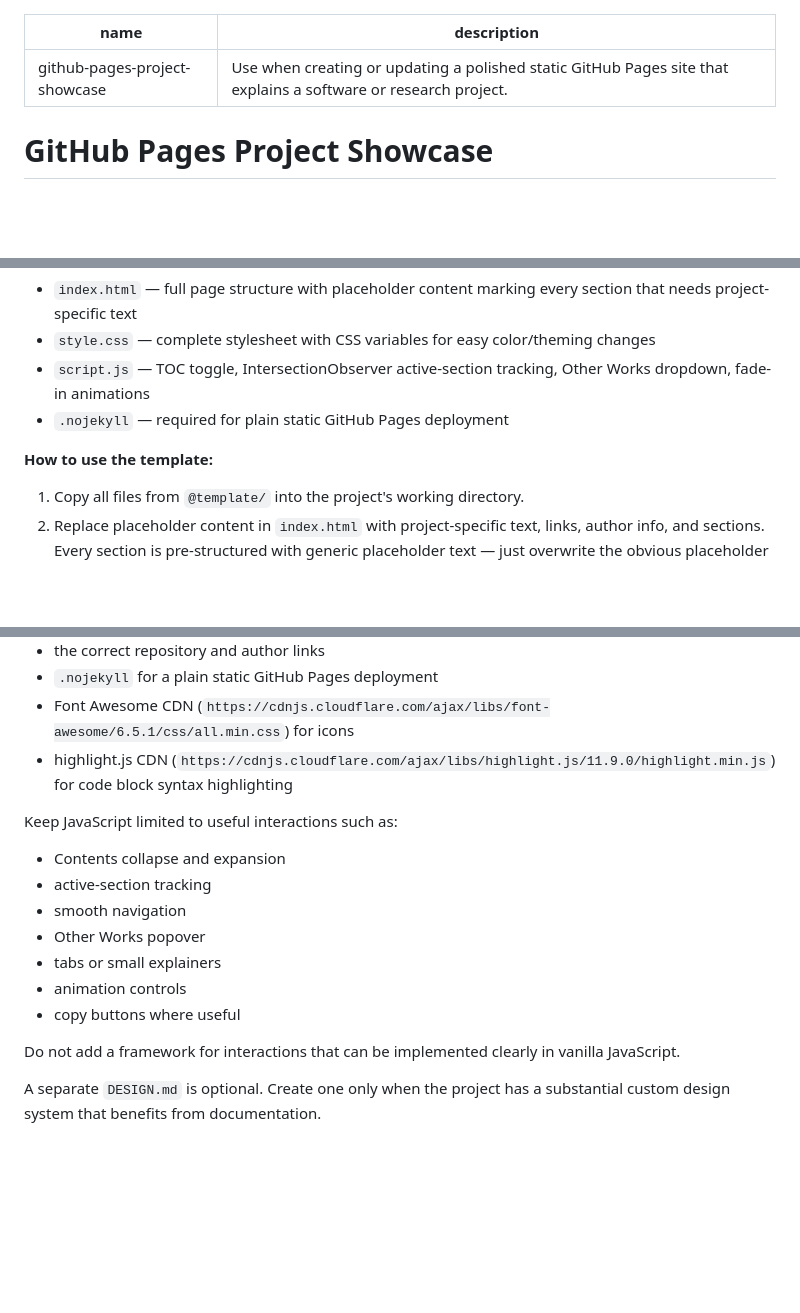
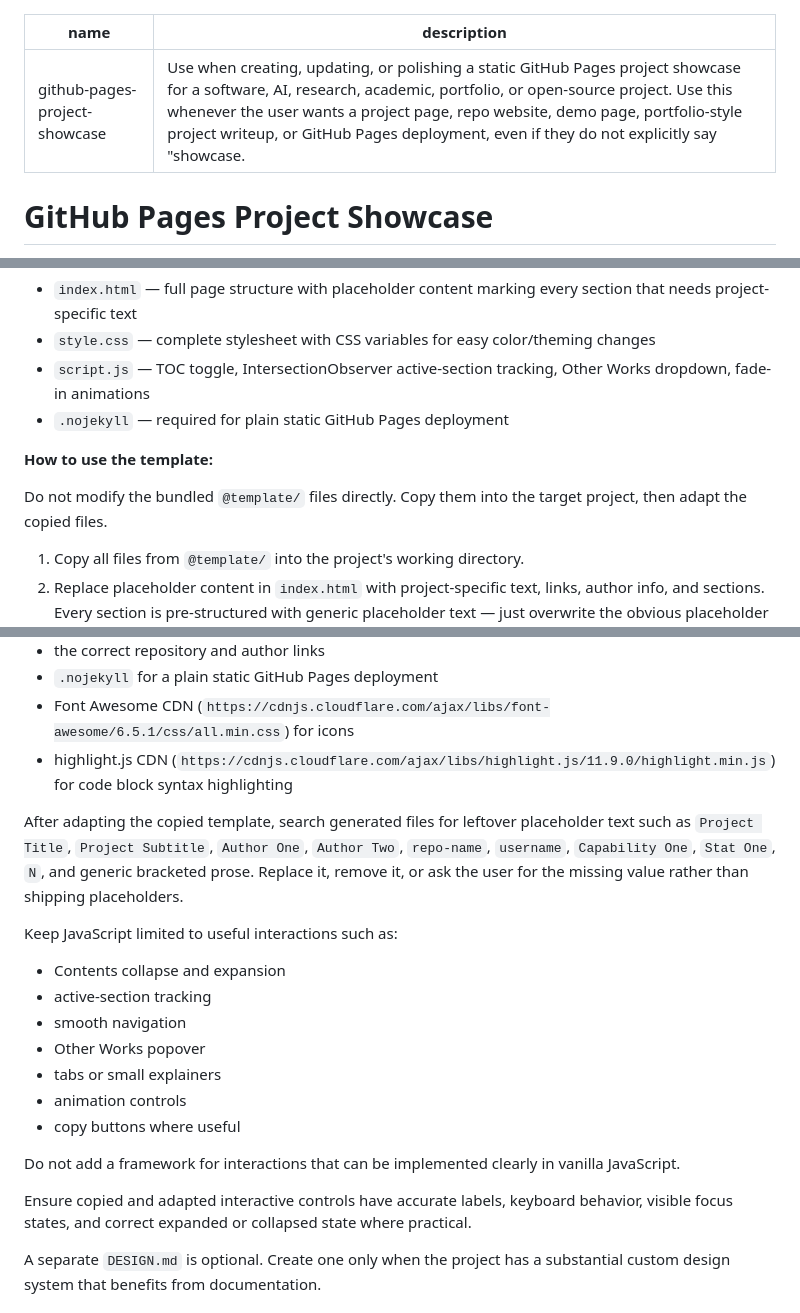
Before and after one commit to IamMistake/opencode-config, a Markdown page: skills/github-pages-project-showcase/SKILL.md, 3 parts joined by grey strips. GitHub-like rendering; blank space fills up the shorter version.

```diff
--- a/skills/github-pages-project-showcase/SKILL.md
+++ b/skills/github-pages-project-showcase/SKILL.md
@@ -1,6 +1,6 @@
 ---
 name: github-pages-project-showcase
-description: Use when creating or updating a polished static GitHub Pages site that explains a software or research project.
+description: Use when creating, updating, or polishing a static GitHub Pages project showcase for a software, AI, research, academic, portfolio, or open-source project. Use this whenever the user wants a project page, repo website, demo page, portfolio-style project writeup, or GitHub Pages deployment, even if they do not explicitly say "showcase."
 ---
 
 # GitHub Pages Project Showcase
@@ -23,6 +23,8 @@ A reusable template is available at `@template/`. It provides a clean starting p
 - `.nojekyll` — required for plain static GitHub Pages deployment
 
 **How to use the template:**
+
+Do not modify the bundled `@template/` files directly. Copy them into the target project, then adapt the copied files.
 
 1. Copy all files from `@template/` into the project's working directory.
 2. Replace placeholder content in `index.html` with project-specific text, links, author info, and sections. Every section is pre-structured with generic placeholder text — just overwrite the obvious placeholder content.
@@ -273,6 +297,8 @@ Use:
 - Font Awesome CDN (`https://cdnjs.cloudflare.com/ajax/libs/font-awesome/6.5.1/css/all.min.css`) for icons
 - highlight.js CDN (`https://cdnjs.cloudflare.com/ajax/libs/highlight.js/11.9.0/highlight.min.js`) for code block syntax highlighting
 
+After adapting the copied template, search generated files for leftover placeholder text such as `Project Title`, `Project Subtitle`, `Author One`, `Author Two`, `repo-name`, `username`, `Capability One`, `Stat One`, `N`, and generic bracketed prose. Replace it, remove it, or ask the user for the missing value rather than shipping placeholders.
+
 Keep JavaScript limited to useful interactions such as:
 
 - Contents collapse and expansion
@@ -284,6 +310,8 @@ Keep JavaScript limited to useful interactions such as:
 - copy buttons where useful
 
 Do not add a framework for interactions that can be implemented clearly in vanilla JavaScript.
+
+Ensure copied and adapted interactive controls have accurate labels, keyboard behavior, visible focus states, and correct expanded or collapsed state where practical.
 
 A separate `DESIGN.md` is optional. Create one only when the project has a substantial custom design system that benefits from documentation.
 
```
Also changed, not shown: other parts of skills/github-pages-project-showcase/SKILL.md (+35 -0 lines).
